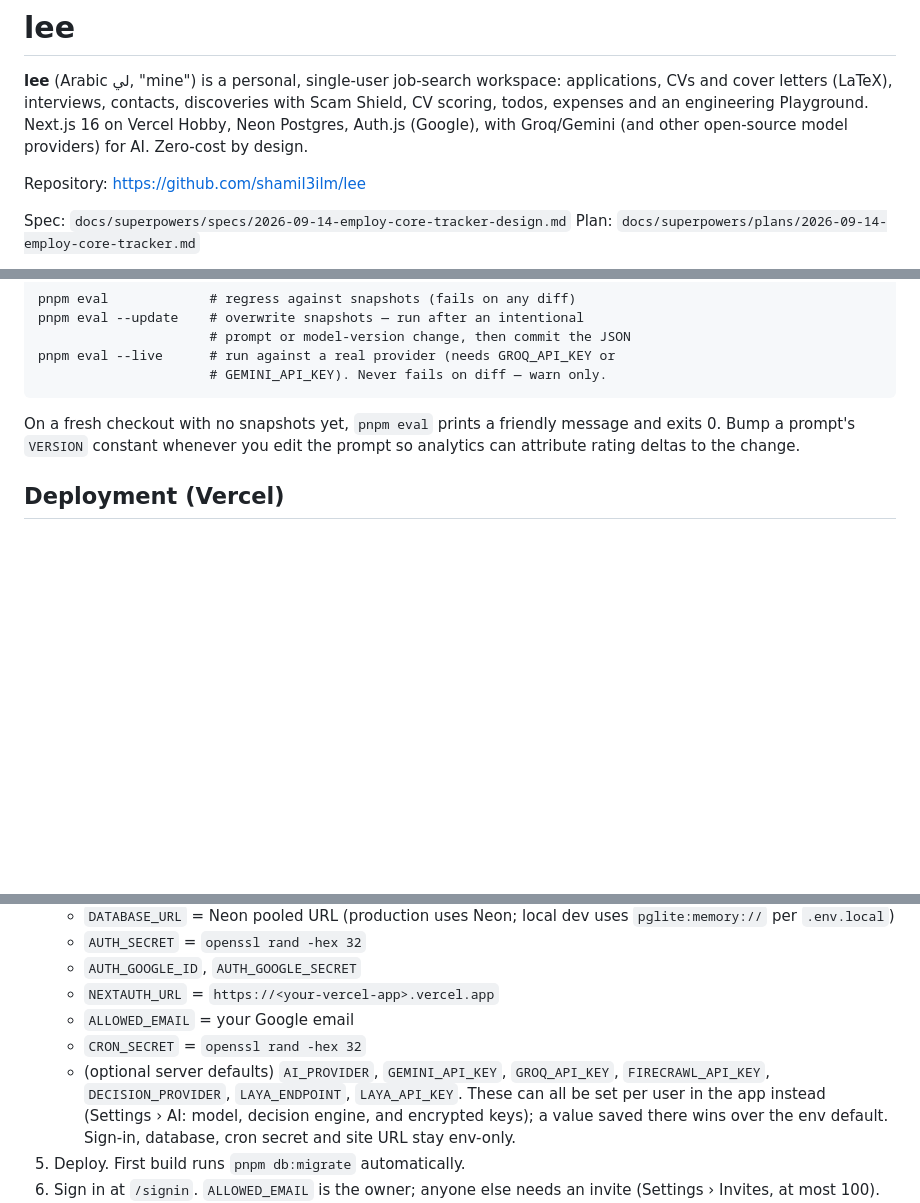
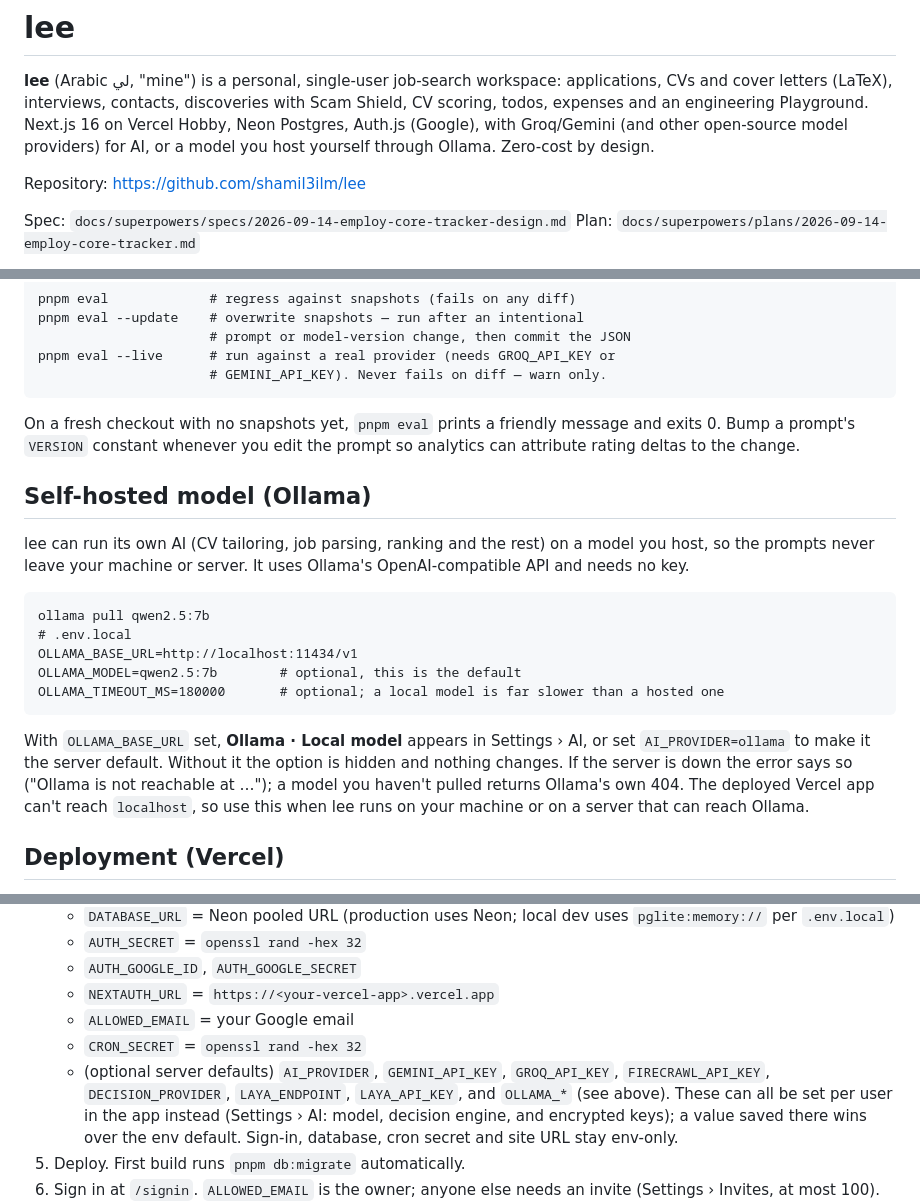
Before and after one commit to shamil3ilm/lee, a Markdown page: README.md, 3 parts joined by grey strips. Drawn GitHub-style; blank space fills up the shorter version.

Commit message:
docs: refresh README
Co-Authored-By: Claude Sonnet 5.5 <noreply@anthropic.com>

````diff
--- a/README.md
+++ b/README.md
@@ -3,7 +3,8 @@
 **lee** (Arabic لي, "mine") is a personal, single-user job-search workspace: applications, CVs and
 cover letters (LaTeX), interviews, contacts, discoveries with Scam Shield, CV scoring, todos, expenses
 and an engineering Playground. Next.js 16 on Vercel Hobby, Neon Postgres, Auth.js (Google), with
-Groq/Gemini (and other open-source model providers) for AI. Zero-cost by design.
+Groq/Gemini (and other open-source model providers) for AI, or a model you host yourself through
+Ollama. Zero-cost by design.
 
 Repository: https://github.com/shamil3ilm/lee
 
@@ -56,6 +57,25 @@ On a fresh checkout with no snapshots yet, `pnpm eval` prints a friendly
 message and exits 0. Bump a prompt's `VERSION` constant whenever you edit
 the prompt so analytics can attribute rating deltas to the change.
 
+## Self-hosted model (Ollama)
+
+lee can run its own AI (CV tailoring, job parsing, ranking and the rest) on a model you host, so the
+prompts never leave your machine or server. It uses Ollama's OpenAI-compatible API and needs no key.
+
+```
+ollama pull qwen2.5:7b
+# .env.local
+OLLAMA_BASE_URL=http://localhost:11434/v1
+OLLAMA_MODEL=qwen2.5:7b        # optional, this is the default
+OLLAMA_TIMEOUT_MS=180000       # optional; a local model is far slower than a hosted one
+```
+
+With `OLLAMA_BASE_URL` set, **Ollama · Local model** appears in Settings › AI, or set `AI_PROVIDER=ollama`
+to make it the server default. Without it the option is hidden and nothing changes. If the server is
+down the error says so ("Ollama is not reachable at …"); a model you haven't pulled returns Ollama's own
+404. The deployed Vercel app can't reach `localhost`, so use this when lee runs on your machine or on a
+server that can reach Ollama.
+
 ## Deployment (Vercel)
 
 1. Create a Neon project (free tier). Copy the pooled + direct connection strings.
@@ -69,7 +89,7 @@ the prompt so analytics can attribute rating deltas to the change.
    - `ALLOWED_EMAIL` = your Google email
    - `CRON_SECRET` = `openssl rand -hex 32`
    - (optional server defaults) `AI_PROVIDER`, `GEMINI_API_KEY`, `GROQ_API_KEY`,
-     `FIRECRAWL_API_KEY`, `DECISION_PROVIDER`, `LAYA_ENDPOINT`, `LAYA_API_KEY`.
+     `FIRECRAWL_API_KEY`, `DECISION_PROVIDER`, `LAYA_ENDPOINT`, `LAYA_API_KEY`, and `OLLAMA_*` (see above).
      These can all be set per user in the app instead (Settings › AI: model,
      decision engine, and encrypted keys); a value saved there wins over the env
      default. Sign-in, database, cron secret and site URL stay env-only.
````
